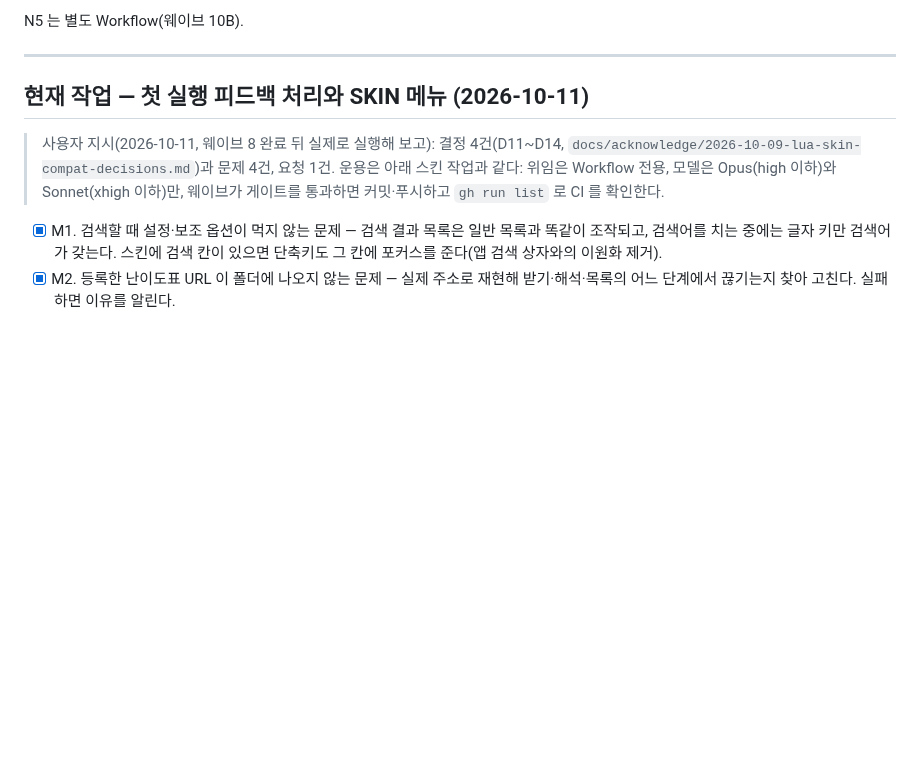
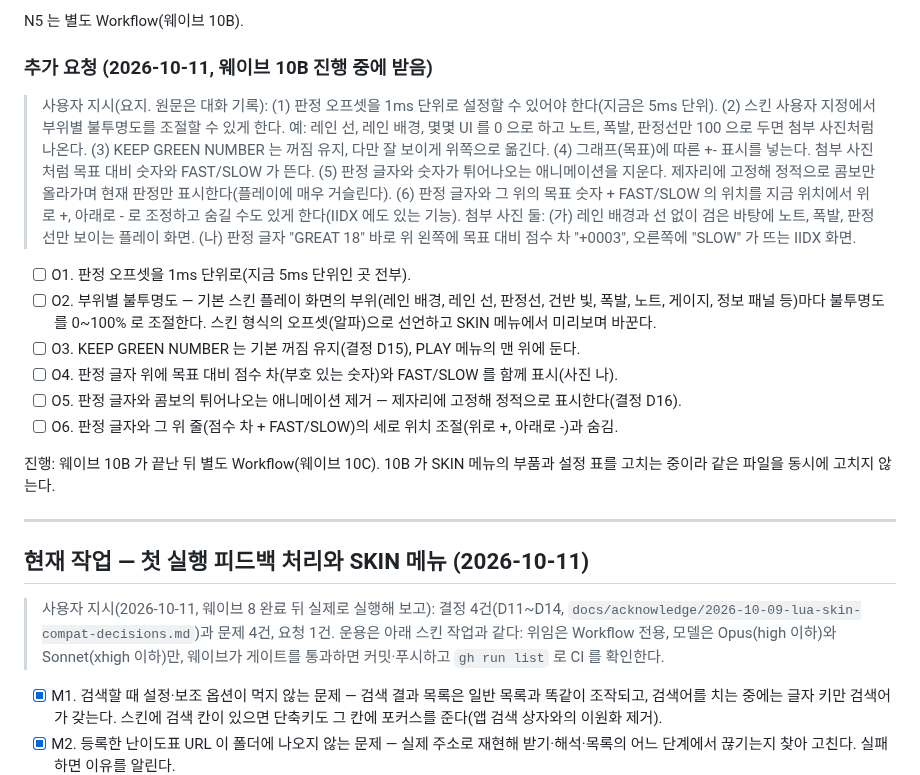
Before and after one commit to B-HS/R-BMS, a Markdown page: docs/PROCESS.md, the part around the change. GitHub-like rendering; blank space fills up the shorter version.

Commit message:
docs: 추가 요청 여섯 건과 결정 D15·D16 기록

```diff
--- a/docs/PROCESS.md
+++ b/docs/PROCESS.md
@@ -29,6 +29,20 @@
 - 결정 대기: KEEP GREEN NUMBER 의 기본값(지금 꺼짐). 남은 것: IR 로 올린 자동 보정 판의 리플레이는 서버가 `extra` 를 돌려주지 않아 입력 시각을 옮겨 올리는 방식으로 맞췄다(창 끝의 입력은 다를 수 있음). 내장 화면의 안내 문구는 출하 키 이름을 그대로 적는다.
 
 N5 는 별도 Workflow(웨이브 10B).
+
+### 추가 요청 (2026-10-11, 웨이브 10B 진행 중에 받음)
+
+> 사용자 지시(요지. 원문은 대화 기록): (1) 판정 오프셋을 1ms 단위로 설정할 수 있어야 한다(지금은 5ms 단위). (2) 스킨 사용자 지정에서 부위별 불투명도를 조절할 수 있게 한다. 예: 레인 선, 레인 배경, 몇몇 UI 를 0 으로 하고 노트, 폭발, 판정선만 100 으로 두면 첨부 사진처럼 나온다. (3) KEEP GREEN NUMBER 는 꺼짐 유지, 다만 잘 보이게 위쪽으로 옮긴다. (4) 그래프(목표)에 따른 +- 표시를 넣는다. 첨부 사진처럼 목표 대비 숫자와 FAST/SLOW 가 뜬다. (5) 판정 글자와 숫자가 튀어나오는 애니메이션을 지운다. 제자리에 고정해 정적으로 콤보만 올라가며 현재 판정만 표시한다(플레이에 매우 거슬린다). (6) 판정 글자와 그 위의 목표 숫자 + FAST/SLOW 의 위치를 지금 위치에서 위로 +, 아래로 - 로 조정하고 숨길 수도 있게 한다(IIDX 에도 있는 기능).
+> 첨부 사진 둘: (가) 레인 배경과 선 없이 검은 바탕에 노트, 폭발, 판정선만 보이는 플레이 화면. (나) 판정 글자 "GREAT 18" 바로 위 왼쪽에 목표 대비 점수 차 "+0003", 오른쪽에 "SLOW" 가 뜨는 IIDX 화면.
+
+- [ ] O1. 판정 오프셋을 1ms 단위로(지금 5ms 단위인 곳 전부).
+- [ ] O2. 부위별 불투명도 — 기본 스킨 플레이 화면의 부위(레인 배경, 레인 선, 판정선, 건반 빛, 폭발, 노트, 게이지, 정보 패널 등)마다 불투명도를 0~100% 로 조절한다. 스킨 형식의 오프셋(알파)으로 선언하고 SKIN 메뉴에서 미리보며 바꾼다.
+- [ ] O3. KEEP GREEN NUMBER 는 기본 꺼짐 유지(결정 D15), PLAY 메뉴의 맨 위에 둔다.
+- [ ] O4. 판정 글자 위에 목표 대비 점수 차(부호 있는 숫자)와 FAST/SLOW 를 함께 표시(사진 나).
+- [ ] O5. 판정 글자와 콤보의 튀어나오는 애니메이션 제거 — 제자리에 고정해 정적으로 표시한다(결정 D16).
+- [ ] O6. 판정 글자와 그 위 줄(점수 차 + FAST/SLOW)의 세로 위치 조절(위로 +, 아래로 -)과 숨김.
+
+진행: 웨이브 10B 가 끝난 뒤 별도 Workflow(웨이브 10C). 10B 가 SKIN 메뉴의 부품과 설정 표를 고치는 중이라 같은 파일을 동시에 고치지 않는다.
 
 ---
 
```
Also changed, not shown: docs/acknowledge/2026-10-09-lua-skin-compat-decisions.md (+7 -0 lines).
